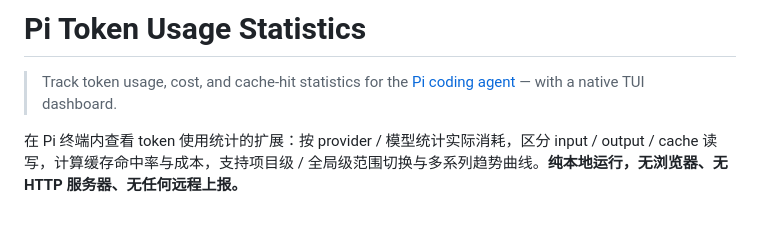
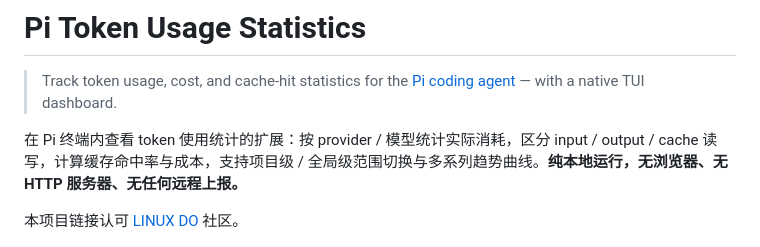
Before and after one commit to Techd81/pi-usage-statistics, a Markdown page: README.md, the part around the change. GitHub-like rendering; blank space fills up the shorter version.

Commit message:
docs(readme): 链接认可 LINUX DO 社区
Co-authored-by: Cursor <cursoragent@cursor.com>

```diff
--- a/README.md
+++ b/README.md
@@ -9,6 +9,8 @@
 > Track token usage, cost, and cache-hit statistics for the [Pi coding agent](https://github.com/earendil-works/pi) — with a native TUI dashboard.
 
 在 Pi 终端内查看 token 使用统计的扩展：按 provider / 模型统计实际消耗，区分 input / output / cache 读写，计算缓存命中率与成本，支持项目级 / 全局级范围切换与多系列趋势曲线。**纯本地运行，无浏览器、无 HTTP 服务器、无任何远程上报。**
+
+本项目链接认可 [LINUX DO](https://linux.do) 社区。
 
 <p align="center">
   <img src="images/image1.png" alt="仪表盘主视图：总览指标与使用趋势" width="900" />
```
